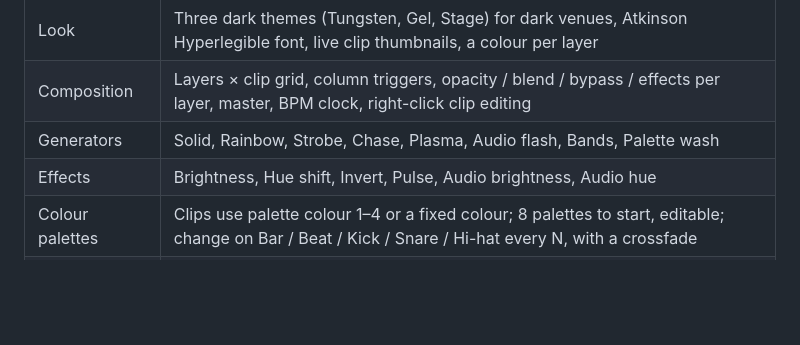
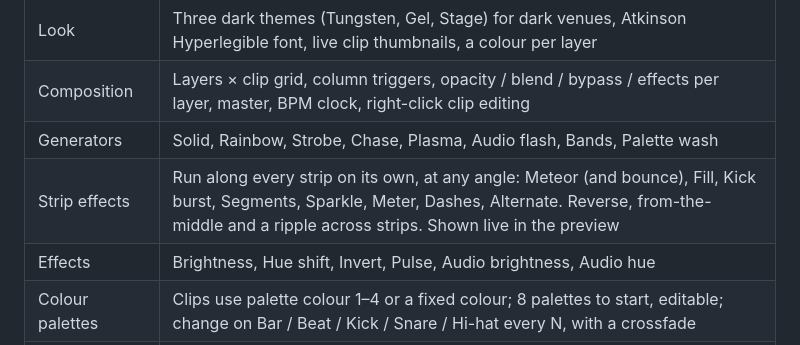
Before and after one commit to powcomnsw/kickline, a Markdown page: README.md, the part around the change. GitHub-like rendering; blank space fills up the shorter version.

```diff
--- a/README.md
+++ b/README.md
@@ -168,6 +168,7 @@ crash reports and (if you choose) your project. Nothing is uploaded.
 | Look | Three dark themes (Tungsten, Gel, Stage) for dark venues, Atkinson Hyperlegible font, live clip thumbnails, a colour per layer |
 | Composition | Layers × clip grid, column triggers, opacity / blend / bypass / effects per layer, master, BPM clock, right-click clip editing |
 | Generators | Solid, Rainbow, Strobe, Chase, Plasma, Audio flash, Bands, Palette wash |
+| Strip effects | Run along every strip on its own, at any angle: Meteor (and bounce), Fill, Kick burst, Segments, Sparkle, Meter, Dashes, Alternate. Reverse, from-the-middle and a ripple across strips. Shown live in the preview |
 | Effects | Brightness, Hue shift, Invert, Pulse, Audio brightness, Audio hue |
 | Colour palettes | Clips use palette colour 1–4 or a fixed colour; 8 palettes to start, editable; change on Bar / Beat / Kick / Snare / Hi-hat every N, with a crossfade |
 | Smooth output | ArtSync so every universe changes on the same frame, per-controller refresh cap for pixel controllers that glitch when fed too fast |
```
Also changed, not shown: ROADMAP.md (+6 -0 lines), docs/screenshots/strip-effects.png (added), 8 other files.
